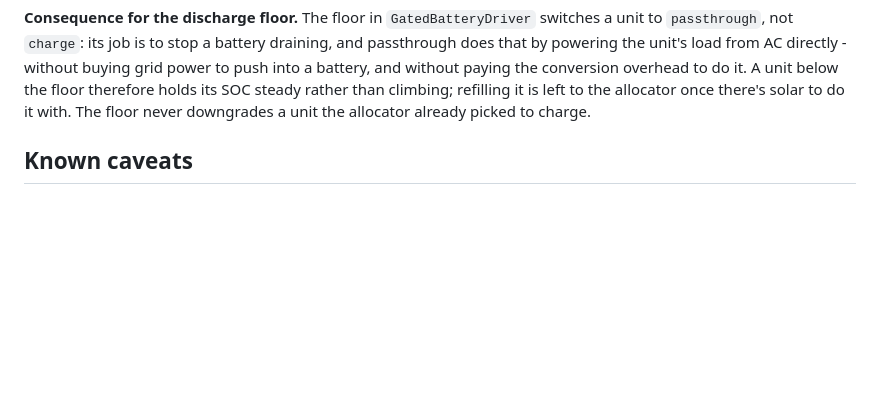
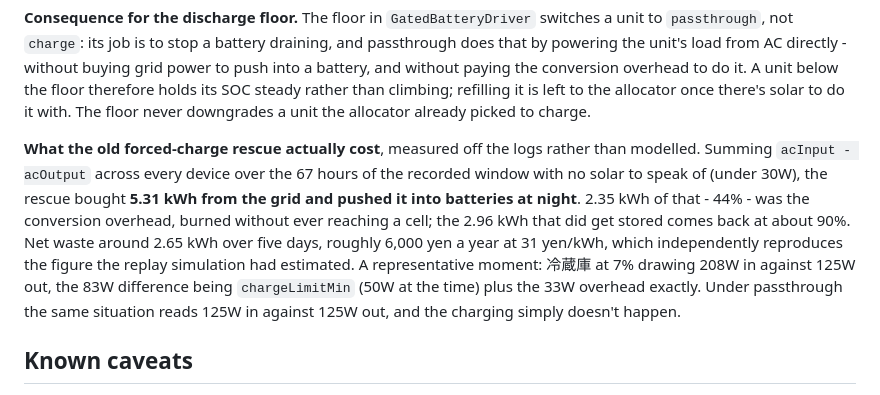
Before and after one commit to h4nyu/soltrk, a Markdown page: README.md, the part around the change. Rendered like a GitHub page; blank space fills up the shorter version.

Commit message:
Measure what the old forced-charge rescue cost, from the logs
The replay simulation had estimated the passthrough rework saves about
6,000 yen a year. The logs give the same answer directly, which is worth
recording because the two methods share no assumptions.

Summing acInput minus acOutput across every device over the 67 hours of the
recorded window with no solar to speak of, the old rescue bought 5.31 kWh
from the grid and pushed it into batteries at night. 2.35 kWh of that - 44%
- was conversion overhead, burned without reaching a cell, and the 2.96 kWh
that did get stored returns at about 90%. Net waste around 2.65 kWh over
five days.

The mechanism is visible in a single sample: 冷蔵庫 at 7% drawing 208W in
against 125W out, the 83W difference being chargeLimitMin (50W then) plus
the 33W overhead exactly. The same situation under passthrough reads 125W
in against 125W out.

```diff
--- a/README.md
+++ b/README.md
@@ -241,6 +241,20 @@ paying the conversion overhead to do it. A unit below the floor therefore
 holds its SOC steady rather than climbing; refilling it is left to the
 allocator once there's solar to do it with. The floor never downgrades a
 unit the allocator already picked to charge.
+
+**What the old forced-charge rescue actually cost**, measured off the logs
+rather than modelled. Summing `acInput - acOutput` across every device over
+the 67 hours of the recorded window with no solar to speak of (under 30W),
+the rescue bought **5.31 kWh from the grid and pushed it into batteries at
+night**. 2.35 kWh of that - 44% - was the conversion overhead, burned
+without ever reaching a cell; the 2.96 kWh that did get stored comes back
+at about 90%. Net waste around 2.65 kWh over five days, roughly 6,000 yen a
+year at 31 yen/kWh, which independently reproduces the figure the replay
+simulation had estimated. A representative moment: 冷蔵庫 at 7% drawing
+208W in against 125W out, the 83W difference being `chargeLimitMin` (50W at
+the time) plus the 33W overhead exactly. Under passthrough the same
+situation reads 125W in against 125W out, and the charging simply doesn't
+happen.
 
 ## Known caveats
 
```
